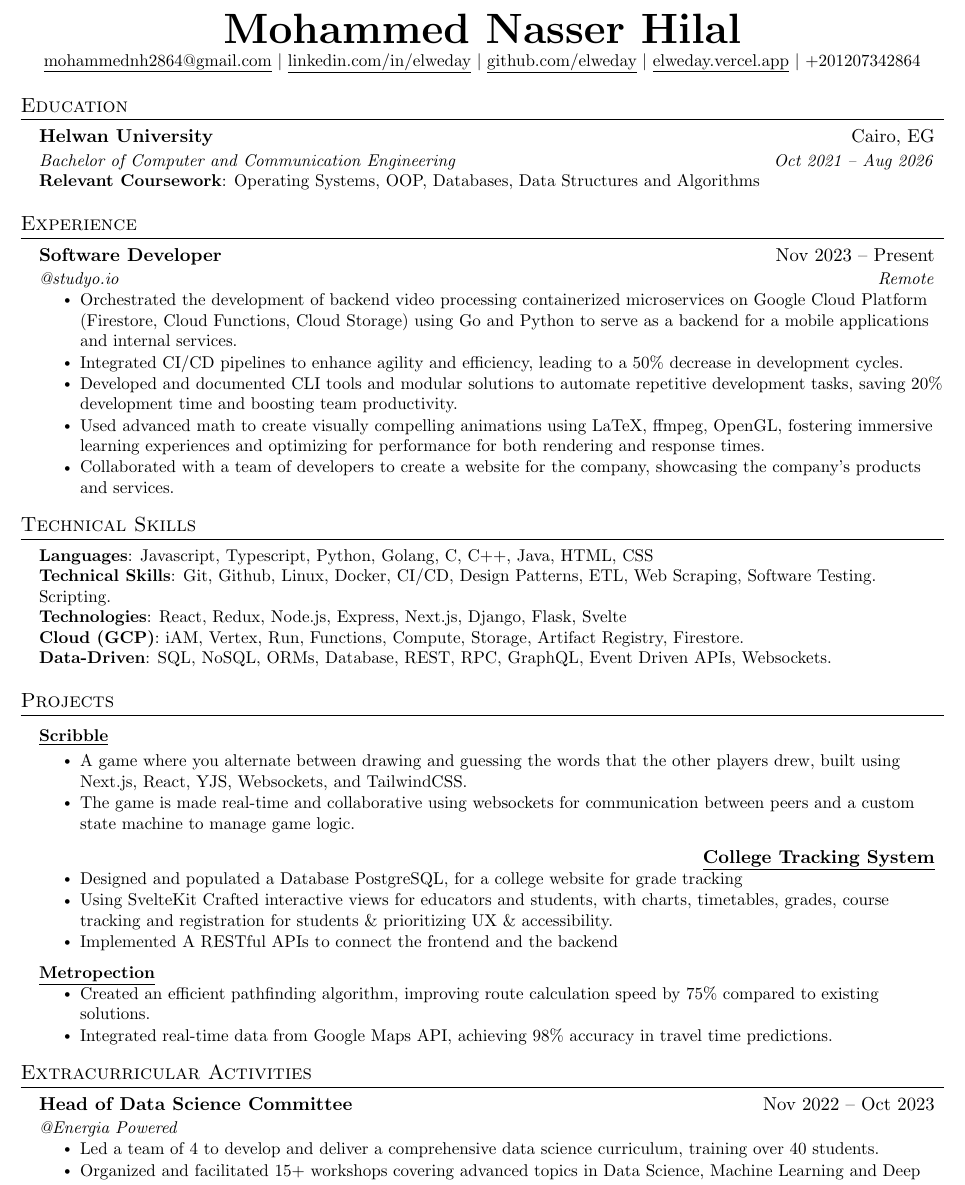
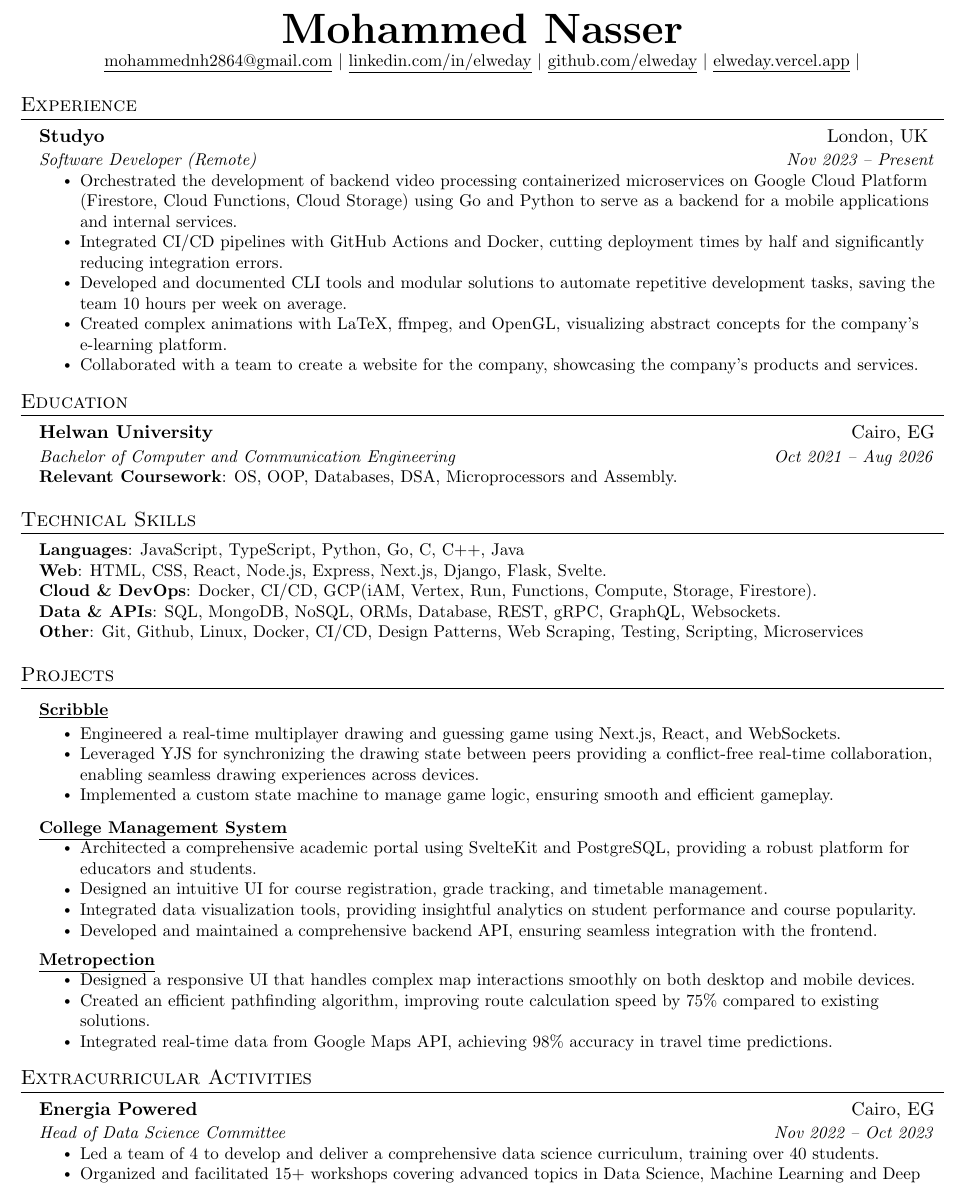
Before and after one commit to Elweday/my-resumes, a LaTeX CV (resumes/SWE.tex): part of the page, cut so that both start at the same text. Compiled offline with pdfLaTeX.

Commit message:
resume refinement

```diff
--- a/resumes/SWE.tex
+++ b/resumes/SWE.tex
@@ -125,68 +122,48 @@
 
 
 \begin{document}
-
-%----------HEADING----------
-
-% \begin{tabular*}{\textwidth}{l@{\extracolsep{\fill}}r}
-%   \textbf{\href{http://sourabhbajaj.com/}{\Large Sourabh Bajaj}} & Email : \href{mailto:sourabh@sourabhbajaj.com}{sourabh@sourabhbajaj.com}\\
-%   \href{http://sourabhbajaj.com/}{http://www.sourabhbajaj.com} & Mobile : +1-123-456-7890 \\
-% \end{tabular*}
-
 \begin{center}
-	\textbf{\Huge \scshape \redact{Mohammed Nasser Hilal}} \\ \vspace{1pt}
+	\textbf{\Huge \scshape \redact{Mohammed Nasser}} \\ \vspace{1pt}
 	\small
   \href{mailto:mohammednh2864@gmail.com}{\underline{\redact{mohammednh2864}@gmail.com}} $|$
 	\href{https://linkedin.com/in/elweday}{\underline{linkedin.com/in/\redact{elweday}}} $|$
 	\href{https://github.com/elweday}{\underline{github.com/\redact{elweday}}} $|$
   \href{https://elweday.vercel.app}{\redact{\underline{elweday.vercel.app}}} $|$
-  +201207342864
 \end{center}
+
+
+%-----------EXPERIENCE-----------
+\section{Experience}
+\resumeSubHeadingListStart
+\resumeSubheading
+{\redact{Studyo}}{London, UK }{Software Developer \small (Remote)}{Nov 2023 -- Present}
+\resumeItemListStart
+\resumeItem{Orchestrated the development of backend video processing containerized microservices on Google Cloud Platform (Firestore, Cloud Functions, Cloud Storage) using Go and Python to serve as a backend for a mobile applications and internal services.}
+\resumeItem{Integrated CI/CD pipelines with GitHub Actions and Docker, cutting deployment times by half and significantly reducing integration errors.}
+\resumeItem{Developed and documented CLI tools and modular solutions to automate repetitive development tasks, saving the team 10 hours per week on average.}
+\resumeItem{Created complex animations with LaTeX, ffmpeg, and OpenGL, visualizing abstract concepts for the company's e-learning platform.}
+\resumeItem{Collaborated with a team to create a website for the company, showcasing the company's products and services.}
+\resumeItemListEnd
+\resumeSubHeadingListEnd
 
 
 %-----------EDUCATION-----------
 \section{Education}
 \resumeSubHeadingListStart
 \resumeSubheading{\redact{Helwan} University}{\redact{Cairo, EG}}{Bachelor of Computer and Communication Engineering }{Oct 2021 -- Aug 2026} \\
-\vspace{0.25cm}
-\small{\textbf{Relevant Coursework}{: Operating Systems, OOP, Databases, Data Structures and Algorithms}} \\
+\vspace{0.25cm}\small{\textbf{Relevant Coursework}{: OS, OOP, Databases, DSA, Microprocessors and Assembly.}} \\
 \resumeSubHeadingListEnd
 
 
-%-----------EXPERIENCE-----------
-\section{Experience}
-\resumeSubHeadingListStart
-
-\resumeSubheading
-{Software Developer}{Nov 2023 -- Present}
-{\redact{@studyo.io}}{Remote}
-\resumeItemListStart
-\resumeItem{Orchestrated the development of backend video processing containerized microservices on Google Cloud Platform (Firestore, Cloud Functions, Cloud Storage) using Go and Python to serve as a backend for a mobile applications and internal services.}
-\resumeItem{Integrated CI/CD pipelines to enhance agility and efficiency, leading to a 50\% decrease in development cycles.}
-\resumeItem{Developed and documented CLI tools and modular solutions to automate repetitive development tasks, saving 20\% development time and boosting team productivity.}
-\resumeItem{Used advanced math to create visually compelling animations using LaTeX, ffmpeg, OpenGL, fostering immersive learning experiences and optimizing for performance for both rendering and response times.}
-\resumeItem{Collaborated with a team of developers to create a website for the company, showcasing the company's products and services.}
-\resumeItemListEnd
-\resumeSubHeadingListEnd
-%-------------------------------------------
-% -----------Multiple Positions Heading-----------
-%    \resumeSubSubheading
-%     {Software Engineer I}{Oct 2014 - Sep 2016}
-%     \resumeItemListStart
-%        \resumeItem{Apache Beam}
-%          {Apache Beam is a unified model for defining both batch and streaming data-parallel processing pipelines}
-%     \resumeItemListEnd
-%    \resumeSubHeadingListEnd
-%
-%-----------PROGRAMMING SKILLS-----------
+%-----------SKILLS-----------
 \section{Technical Skills}
 \begin{itemize}[leftmargin=0.15in, label={}]
 	\small{\item{
-	      \textbf{Languages}{: Javascript, Typescript, Python, Golang, C, C++, Java, HTML, CSS} \\
-	      \textbf{Technical Skills}{: Git, Github, Linux, Docker, CI/CD, Design Patterns, ETL, Web Scraping, Software Testing. Scripting.} \\
-	      \textbf{Technologies}{:  React, Redux, Node.js, Express, Next.js, Django, Flask, Svelte} \\
-	      \textbf{Cloud (GCP)}{: iAM, Vertex, Run, Functions, Compute, Storage, Artifact Registry, Firestore.} \\
-	      \textbf{Data-Driven}{: SQL, NoSQL, ORMs, Database, REST, RPC, GraphQL, Event Driven APIs, Websockets.}
+	      \textbf{Languages}{: JavaScript, TypeScript, Python, Go, C, C++, Java} \\
+	      \textbf{Web}{:  HTML, CSS, React, Node.js, Express, Next.js, Django, Flask, Svelte.} \\
+	      \textbf{Cloud \& DevOps}{: Docker, CI/CD, GCP(iAM, Vertex, Run, Functions, Compute, Storage, Firestore).} \\
+	      \textbf{Data \& APIs}{: SQL, MongoDB, NoSQL, ORMs, Database, REST, gRPC, GraphQL, Websockets.} \\
+	      \textbf{Other}{: Git, Github, Linux, Docker, CI/CD, Design Patterns, Web Scraping, Testing, Scripting, Microservices} \\
 	      }}
 \end{itemize}
 
@@ -198,35 +175,33 @@
 {\href{https://github.com/elweday/scribble}{\underline{\textbf{Scribble}}}}{}
 
 \resumeItemListStart
-\resumeItem{A game where you alternate between drawing and guessing the words that the other players drew, built using Next.js, React, YJS, Websockets, and TailwindCSS.}
-\resumeItem{The game is made real-time and collaborative using websockets for communication between peers and a custom state machine to manage game logic.}
+\resumeItem{Engineered a real-time multiplayer drawing and guessing game using Next.js, React, and WebSockets.}
+\resumeItem{Leveraged YJS for synchronizing the drawing state between peers providing a conflict-free real-time collaboration, enabling seamless drawing experiences across devices.}
+\resumeItem{Implemented a custom state machine to manage game logic, ensuring smooth and efficient gameplay.}
 \resumeItemListEnd
 
 \resumeProjectHeading
-
-{\href{https://github.com/elweday/CollegeSite}{\underline{\textbf{College Tracking System}}}}{}
+{\href{https://github.com/elweday/CollegeSite}{\underline{\textbf{College Management System}}}}{}
 \resumeItemListStart
-\resumeItem{Designed and populated a Database PostgreSQL, for a college website for grade tracking}
-\resumeItem{Using SvelteKit Crafted interactive views for educators and students, with charts, timetables, grades, course tracking and registration for students \& prioritizing UX \& accessibility.}
-\resumeItem{Implemented A RESTful APIs to connect the frontend and the backend}
+\resumeItem{Architected a comprehensive academic portal using SvelteKit and PostgreSQL, providing a robust platform for educators and students.}
+\resumeItem{Designed an intuitive UI for course registration, grade tracking, and timetable management.}
+\resumeItem{Integrated data visualization tools, providing insightful analytics on student performance and course popularity.}
+\resumeItem{Developed and maintained a comprehensive backend API, ensuring seamless integration with the frontend.}
 \resumeItemListEnd
-
 
 \resumeProjectHeading
 {\href{https://github.com/elweday/elweday.github.io-metro}{\underline{\textbf{Metropection}}}}{}
 \resumeItemListStart
+\resumeItem{Designed a responsive UI that handles complex map interactions smoothly on both desktop and mobile devices.}
 \resumeItem{Created an efficient pathfinding algorithm, improving route calculation speed by 75\% compared to existing solutions.}
 \resumeItem{Integrated real-time data from Google Maps API, achieving 98\% accuracy in travel time predictions.}
 \resumeItemListEnd
-
 \resumeSubHeadingListEnd
 
 
 \section{Extracurricular Activities}
 \resumeSubHeadingListStart
-\resumeSubheading
-{Head of Data Science Committee }{Nov 2022 -- Oct 2023}
-{\redact{@Energia Powered}}{}
+\resumeSubheading{Energia Powered }{Cairo, EG}{Head of Data Science Committee}{Nov 2022 -- Oct 2023}
 \resumeItemListStart
 \resumeItem{Led a team of 4 to develop and deliver a comprehensive data science curriculum, training over 40 students.}
 \resumeItem{Organized and facilitated 15+ workshops covering advanced topics in Data Science, Machine Learning and Deep Learning.}
```
Also changed, not shown: resumes/SWE.tex (3 more changed lines).
